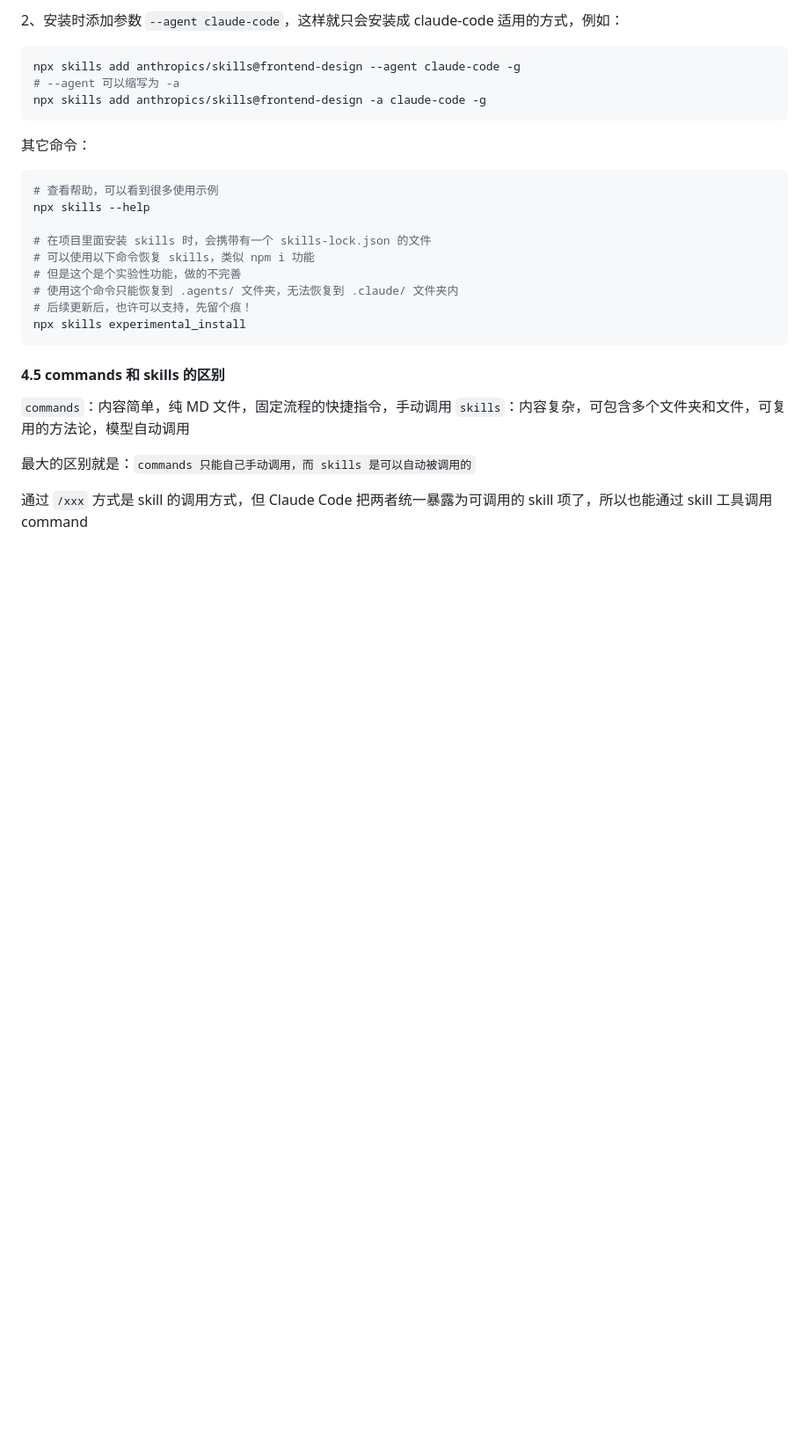
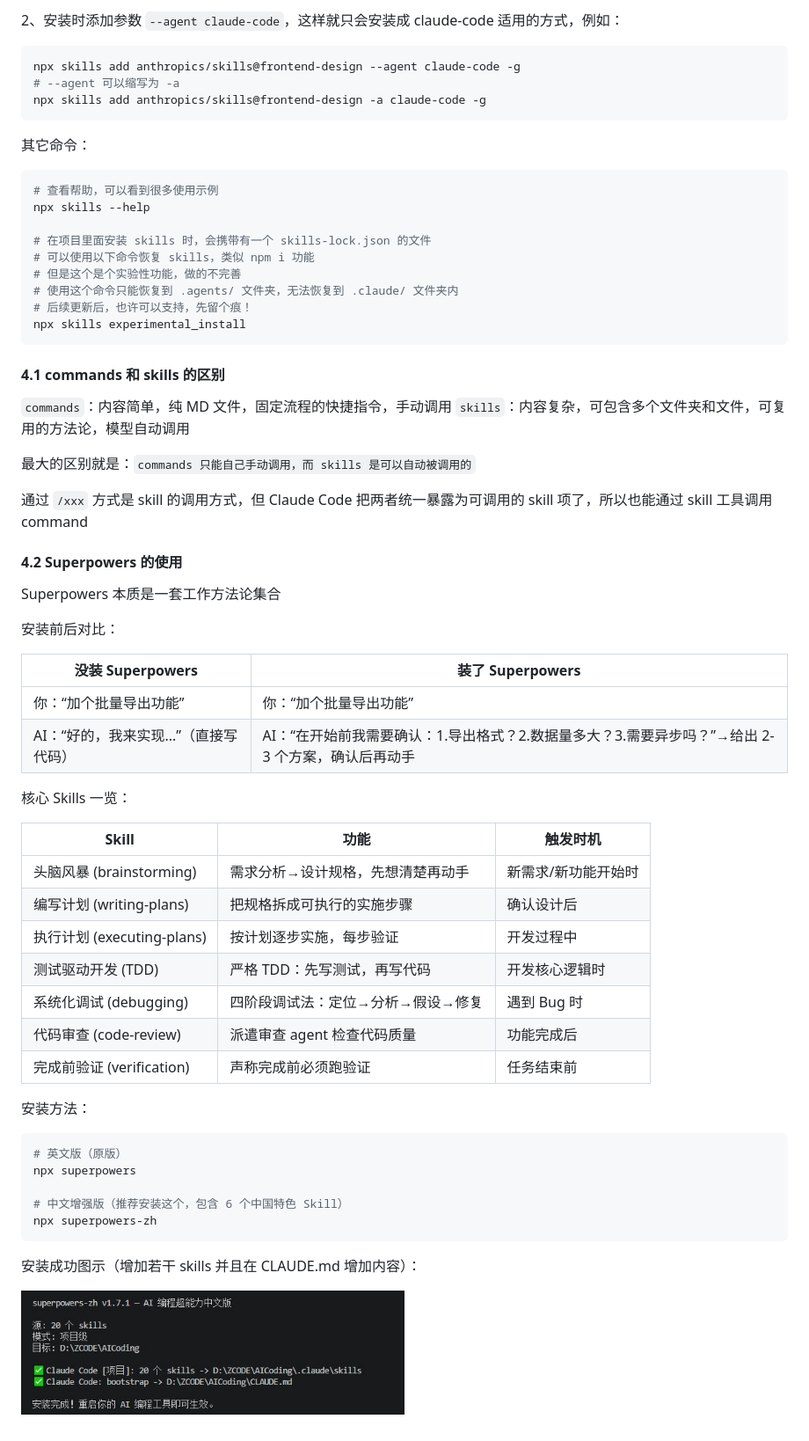
Before and after one commit to lxk1080/AICoding, a Markdown page: readme-claude.md, the part around one of its changes. Shown at 88% size. Rendered like a GitHub page; pictures changed too: pictures/05.jpeg (added); blank space fills up the shorter version.

Commit message:
docs: add superpowers-zh usage guide
- readme-claude.md 调整标题层级并新增 Superpowers 使用说明

- 新增 superpowers-zh 生成的 CLAUDE.md 及安装图示

````diff
--- a/readme-claude.md
+++ b/readme-claude.md
@@ -128,7 +128,7 @@ npx skills --help
 npx skills experimental_install
 ```
 
-#### 4.5 commands 和 skills 的区别
+#### 4.1 commands 和 skills 的区别
 
 `commands`：内容简单，纯 MD 文件，固定流程的快捷指令，手动调用
 `skills`：内容复杂，可包含多个文件夹和文件，可复用的方法论，模型自动调用
@@ -136,3 +136,40 @@ npx skills experimental_install
 最大的区别就是：`commands 只能自己手动调用，而 skills 是可以自动被调用的`
 
 通过 `/xxx` 方式是 skill 的调用方式，但 Claude Code 把两者统一暴露为可调用的 skill 项了，所以也能通过 skill 工具调用 command
+
+#### 4.2 Superpowers 的使用
+
+Superpowers 本质是一套工作方法论集合
+
+安装前后对比：
+
+| 没装 Superpowers                      | 装了 Superpowers                                             |
+| ------------------------------------- | ------------------------------------------------------------ |
+| 你：“加个批量导出功能”                | 你：“加个批量导出功能”                                       |
+| AI：“好的，我来实现...”（直接写代码） | AI：“在开始前我需要确认：1.导出格式？2.数据量多大？3.需要异步吗？”→给出 2-3 个方案，确认后再动手 |
+
+核心 Skills 一览：
+
+| Skill                      | 功能                              | 触发时机            |
+| -------------------------- | --------------------------------- | ------------------- |
+| 头脑风暴 (brainstorming)   | 需求分析→设计规格，先想清楚再动手 | 新需求/新功能开始时 |
+| 编写计划 (writing-plans)   | 把规格拆成可执行的实施步骤        | 确认设计后          |
+| 执行计划 (executing-plans) | 按计划逐步实施，每步验证          | 开发过程中          |
+| 测试驱动开发 (TDD)         | 严格 TDD：先写测试，再写代码      | 开发核心逻辑时      |
+| 系统化调试 (debugging)     | 四阶段调试法：定位→分析→假设→修复 | 遇到 Bug 时         |
+| 代码审查 (code-review)     | 派遣审查 agent 检查代码质量       | 功能完成后          |
+| 完成前验证 (verification)  | 声称完成前必须跑验证              | 任务结束前          |
+
+安装方法：
+
+```sh
+# 英文版（原版）
+npx superpowers
+
+# 中文增强版（推荐安装这个，包含 6 个中国特色 Skill）
+npx superpowers-zh
+```
+
+安装成功图示（增加若干 skills 并且在 CLAUDE.md 增加内容）：
+
+<img src="./pictures/05.jpeg" width="50%"><br/>
````
Also changed, not shown: other parts of readme-claude.md (+5 -5 lines), CLAUDE.md (added, +43 -0 lines).
